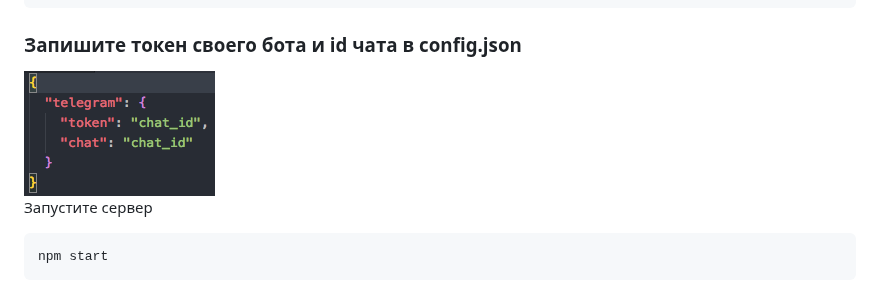
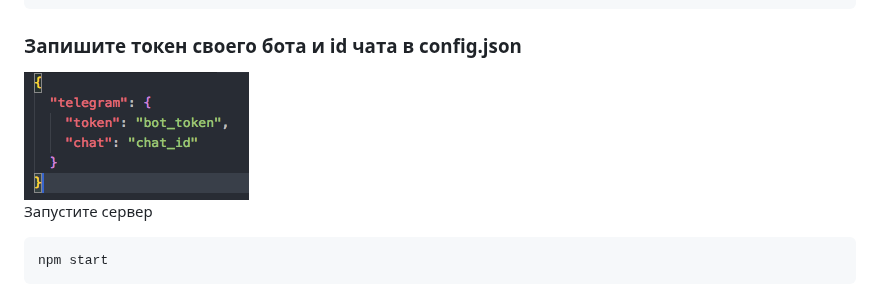
Before and after one commit to RomaTur/telegramMsg, a Markdown page: README.md, the part around the change. Rendered like a GitHub page; pictures changed too: markdown/config.png.

````diff
--- a/README.md
+++ b/README.md
@@ -22,7 +22,7 @@ npm i
 
 ### Запишите токен своего бота и id чата в config.json
 
-<img src="https://raw.githubusercontent.com/RomaTur/telegramMsg/master/markdown/config.png" alt="config" width='191px' height='125px'>
+<img src="https://raw.githubusercontent.com/RomaTur/telegramMsg/master/markdown/config.png" alt="config" width='225px' height='128px'>
 
 Запустите сервер
 ``` bash
````
